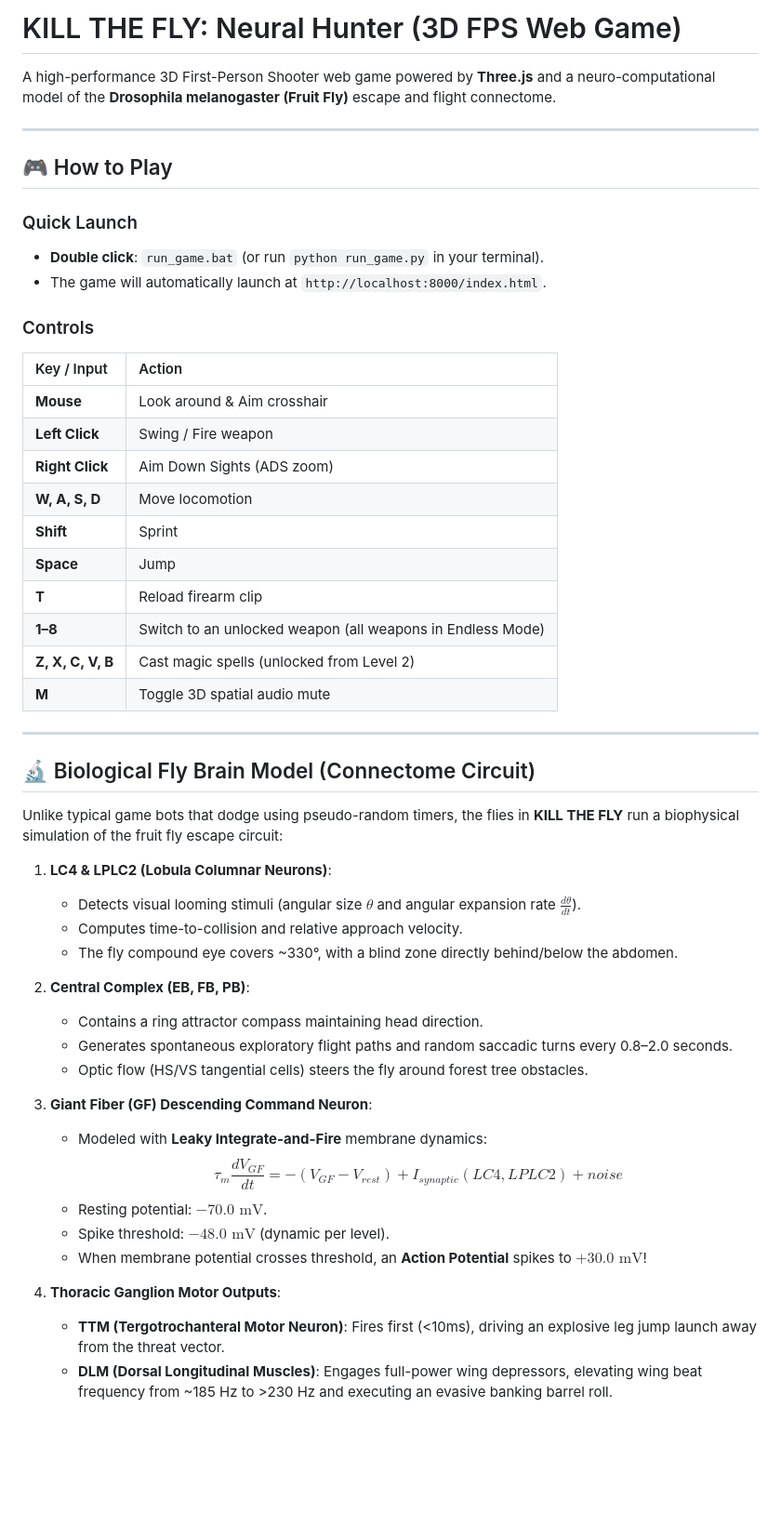
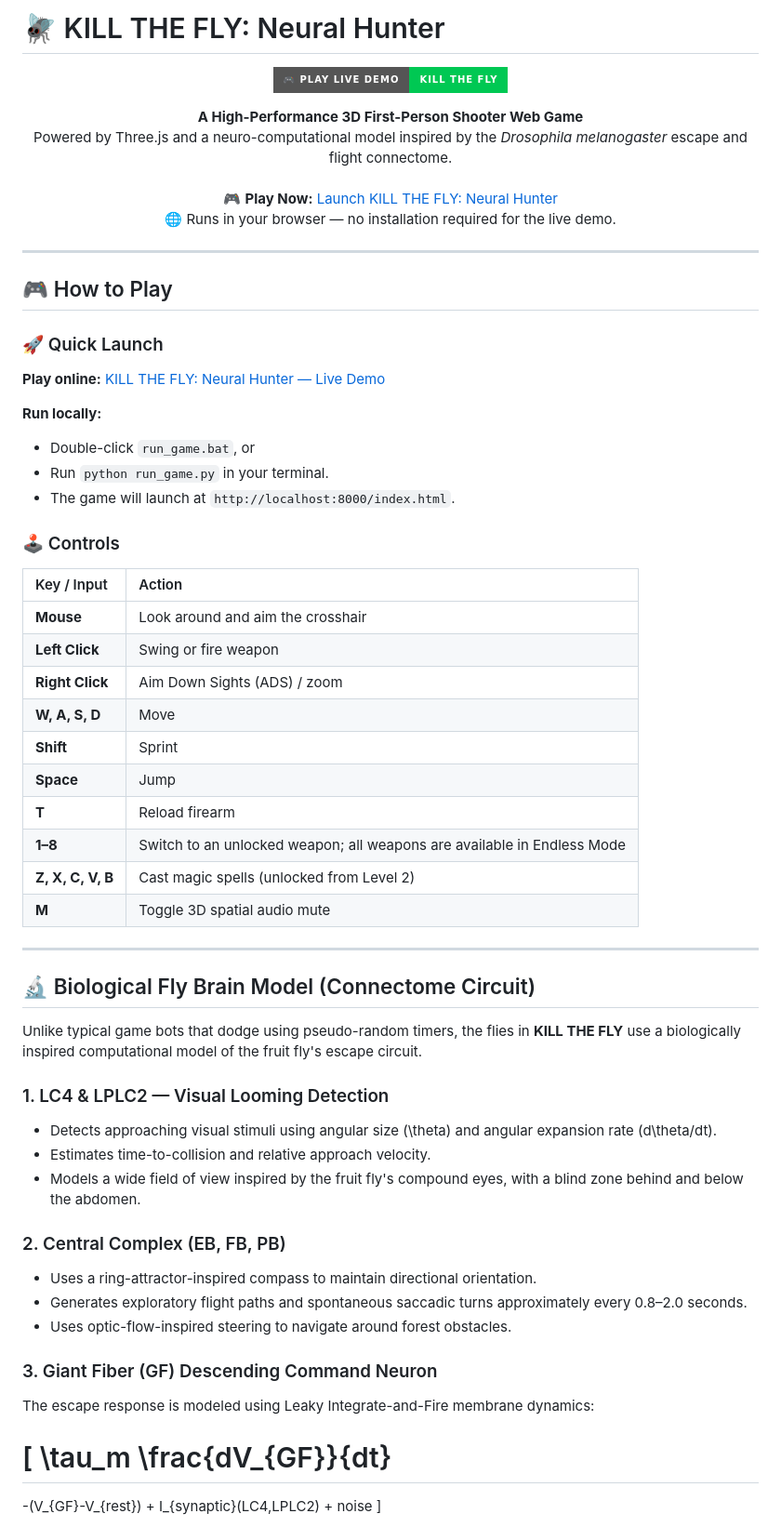
Before and after one commit to cbagh0819-ctrl/kill-the-fly-neural-hunter, a Markdown page: README.md, the part around one of its changes. Shown at 93% size. Rendered like a GitHub page; badges without logos; blank space fills up the shorter version.

Commit message:
Enhance README formatting and content clarity
Updated README to enhance formatting and clarity, added new sections and improved descriptions.

```diff
--- a/README.md
+++ b/README.md
@@ -1,26 +1,47 @@
-# KILL THE FLY: Neural Hunter (3D FPS Web Game)
+# 🪰 KILL THE FLY: Neural Hunter
 
-A high-performance 3D First-Person Shooter web game powered by **Three.js** and a neuro-computational model of the **Drosophila melanogaster (Fruit Fly)** escape and flight connectome.
+<p align="center">
+  <a href="https://cbagh0819-ctrl.github.io/kill-the-fly-neural-hunter/landing.html#magic">
+    <img src="https://img.shields.io/badge/🎮_PLAY_LIVE_DEMO-Kill_The_Fly-00C853?style=for-the-badge&logo=github&logoColor=white" alt="Play KILL THE FLY Live Demo" />
+  </a>
+</p>
+
+<p align="center">
+  <strong>A High-Performance 3D First-Person Shooter Web Game</strong>
+  <br />
+  Powered by Three.js and a neuro-computational model inspired by the <em>Drosophila melanogaster</em> escape and flight connectome.
+  <br /><br />
+  🎮 <strong>Play Now:</strong>
+  <a href="https://cbagh0819-ctrl.github.io/kill-the-fly-neural-hunter/landing.html#magic">Launch KILL THE FLY: Neural Hunter</a>
+  <br />
+  🌐 Runs in your browser — no installation required for the live demo.
+</p>
 
 ---
 
 ## 🎮 How to Play
 
-### Quick Launch
-- **Double click**: `run_game.bat` (or run `python run_game.py` in your terminal).
-- The game will automatically launch at `http://localhost:8000/index.html`.
+### 🚀 Quick Launch
 
-### Controls
+**Play online:** [KILL THE FLY: Neural Hunter — Live Demo](https://cbagh0819-ctrl.github.io/kill-the-fly-neural-hunter/landing.html#magic)
+
+**Run locally:**
+- Double-click `run_game.bat`, or
+- Run `python run_game.py` in your terminal.
+- The game will launch at `http://localhost:8000/index.html`.
+
+### 🕹️ Controls
+
 | Key / Input | Action |
 | :--- | :--- |
-| **Mouse** | Look around & Aim crosshair |
-| **Left Click** | Swing / Fire weapon |
-| **Right Click** | Aim Down Sights (ADS zoom) |
-| **W, A, S, D** | Move locomotion |
+| **Mouse** | Look around and aim the crosshair |
+| **Left Click** | Swing or fire weapon |
+| **Right Click** | Aim Down Sights (ADS) / zoom |
+| **W, A, S, D** | Move |
 | **Shift** | Sprint |
 | **Space** | Jump |
-| **T** | Reload firearm clip |
-| **1–8** | Switch to an unlocked weapon (all weapons in Endless Mode) |
+| **T** | Reload firearm |
+| **1–8** | Switch to an unlocked weapon; all weapons are available in Endless Mode |
 | **Z, X, C, V, B** | Cast magic spells (unlocked from Level 2) |
 | **M** | Toggle 3D spatial audio mute |
 
@@ -28,25 +49,27 @@ A high-performance 3D First-Person Shooter web game powered by **Three.js** and
 
 ## 🔬 Biological Fly Brain Model (Connectome Circuit)
 
-Unlike typical game bots that dodge using pseudo-random timers, the flies in **KILL THE FLY** run a biophysical simulation of the fruit fly escape circuit:
+Unlike typical game bots that dodge using pseudo-random timers, the flies in **KILL THE FLY** use a biologically inspired computational model of the fruit fly's escape circuit.
 
-1. **LC4 & LPLC2 (Lobula Columnar Neurons)**:
-   - Detects visual looming stimuli (angular size $\theta$ and angular expansion rate $\frac{d\theta}{dt}$).
-   - Computes time-to-collision and relative approach velocity.
-   - The fly compound eye covers ~330°, with a blind zone directly behind/below the abdomen.
+### 1. LC4 & LPLC2 — Visual Looming Detection
 
-2. **Central Complex (EB, FB, PB)**:
-   - Contains a ring attractor compass maintaining head direction.
-   - Generates spontaneous exploratory flight paths and random saccadic turns every 0.8–2.0 seconds.
-   - Optic flow (HS/VS tangential cells) steers the fly around forest tree obstacles.
+- Detects approaching visual stimuli using angular size \(\theta\) and angular expansion rate \(d\theta/dt\).
+- Estimates time-to-collision and relative approach velocity.
+- Models a wide field of view inspired by the fruit fly's compound eyes, with a blind zone behind and below the abdomen.
 
-3. **Giant Fiber (GF) Descending Command Neuron**:
-   - Modeled with **Leaky Integrate-and-Fire** membrane dynamics:
-     $$\tau_m \frac{dV_{GF}}{dt} = -(V_{GF} - V_{rest}) + I_{synaptic}(LC4, LPLC2) + noise$$
-   - Resting potential: $-70.0\text{ mV}$.
-   - Spike threshold: $-48.0\text{ mV}$ (dynamic per level).
-   - When membrane potential crosses threshold, an **Action Potential** spikes to $+30.0\text{ mV}$!
+### 2. Central Complex (EB, FB, PB)
 
-4. **Thoracic Ganglion Motor Outputs**:
-   - **TTM (Tergotrochanteral Motor Neuron)**: Fires first (<10ms), driving an explosive leg jump launch away from the threat vector.
-   - **DLM (Dorsal Longitudinal Muscles)**: Engages full-power wing depressors, elevating wing beat frequency from ~185 Hz to >230 Hz and executing an evasive banking barrel roll.
+- Uses a ring-attractor-inspired compass to maintain directional orientation.
+- Generates exploratory flight paths and spontaneous saccadic turns approximately every 0.8–2.0 seconds.
+- Uses optic-flow-inspired steering to navigate around forest obstacles.
+
+### 3. Giant Fiber (GF) Descending Command Neuron
+
+The escape response is modeled using Leaky Integrate-and-Fire membrane dynamics:
+
+\[
+\tau_m \frac{dV_{GF}}{dt}
+=
+-(V_{GF}-V_{rest}) + I_{synaptic}(LC4,LPLC2) + noise
+\]
+
```
Also changed, not shown: other parts of README.md (+105 -33 lines).
